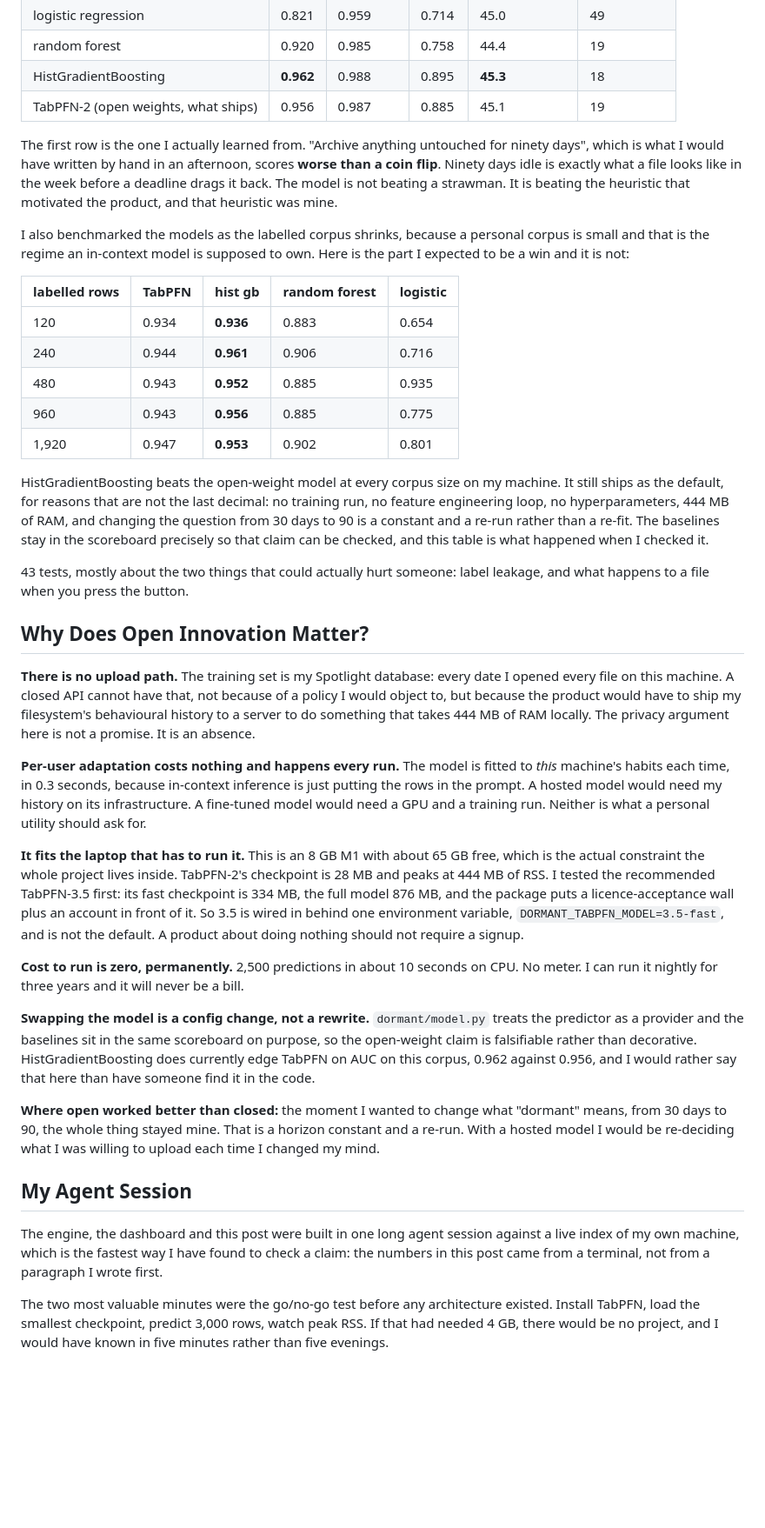
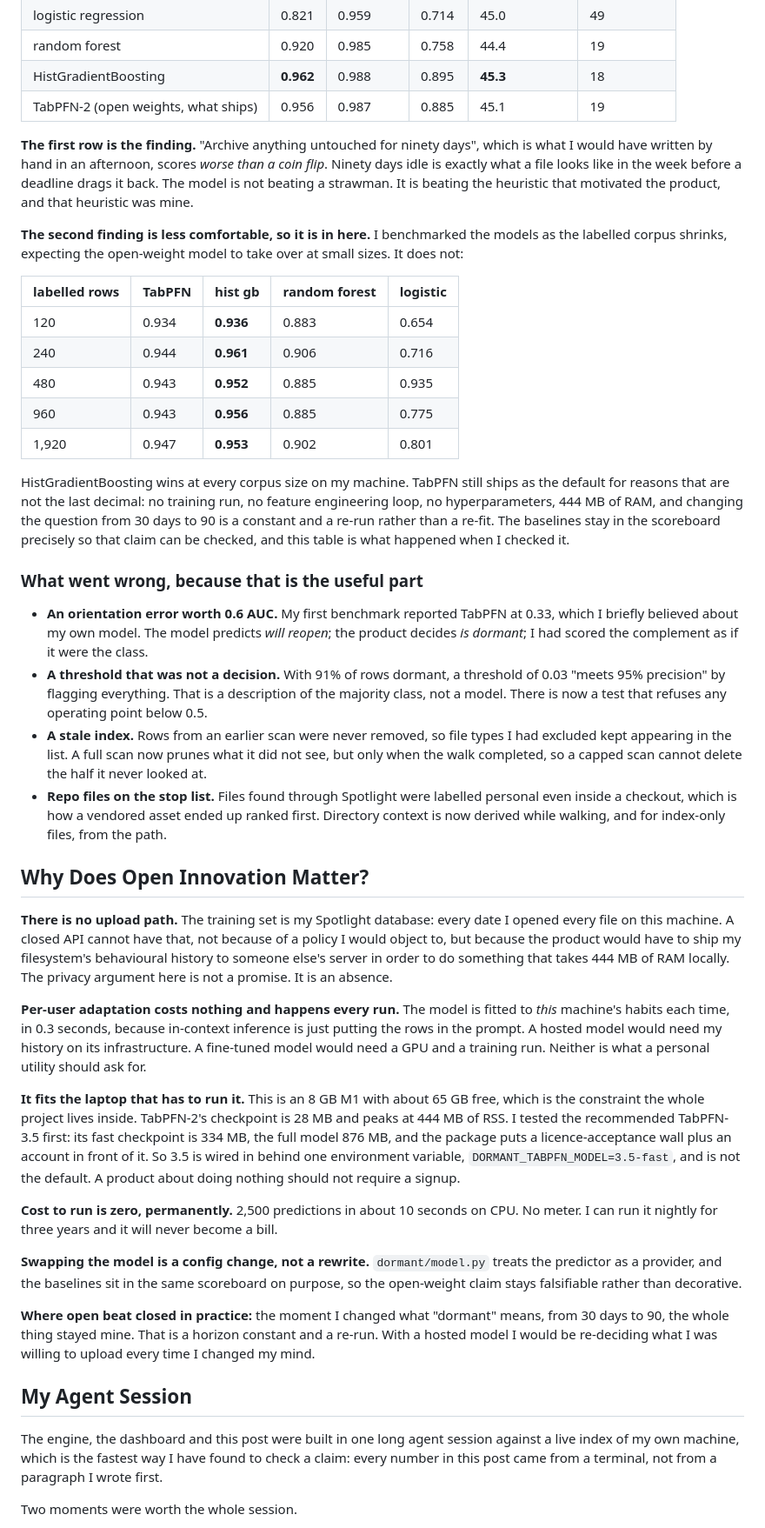
Before and after one commit to soumwadeep/Dormant, a Markdown page: SUBMISSION.md, the part around one of its changes. Shown at 87% size. Rendered like a GitHub page; blank space fills up the shorter version.

```diff
--- a/SUBMISSION.md
+++ b/SUBMISSION.md
@@ -93,9 +167,9 @@ Real index on this machine: 88,250 files walked in about 12 seconds, 12,719 open
 | HistGradientBoosting | **0.962** | 0.988 | 0.895 | **45.3** | 18 |
 | TabPFN-2 (open weights, what ships) | 0.956 | 0.987 | 0.885 | 45.1 | 19 |
 
-The first row is the one I actually learned from. "Archive anything untouched for ninety days", which is what I would have written by hand in an afternoon, scores **worse than a coin flip**. Ninety days idle is exactly what a file looks like in the week before a deadline drags it back. The model is not beating a strawman. It is beating the heuristic that motivated the product, and that heuristic was mine.
+**The first row is the finding.** "Archive anything untouched for ninety days", which is what I would have written by hand in an afternoon, scores *worse than a coin flip*. Ninety days idle is exactly what a file looks like in the week before a deadline drags it back. The model is not beating a strawman. It is beating the heuristic that motivated the product, and that heuristic was mine.
 
-I also benchmarked the models as the labelled corpus shrinks, because a personal corpus is small and that is the regime an in-context model is supposed to own. Here is the part I expected to be a win and it is not:
+**The second finding is less comfortable, so it is in here.** I benchmarked the models as the labelled corpus shrinks, expecting the open-weight model to take over at small sizes. It does not:
 
 | labelled rows | TabPFN | hist gb | random forest | logistic |
 |---|---|---|---|---|
@@ -105,27 +179,32 @@ I also benchmarked the models as the labelled corpus shrinks, because a personal
 | 960 | 0.943 | **0.956** | 0.885 | 0.775 |
 | 1,920 | 0.947 | **0.953** | 0.902 | 0.801 |
 
-HistGradientBoosting beats the open-weight model at every corpus size on my machine. It still ships as the default, for reasons that are not the last decimal: no training run, no feature engineering loop, no hyperparameters, 444 MB of RAM, and changing the question from 30 days to 90 is a constant and a re-run rather than a re-fit. The baselines stay in the scoreboard precisely so that claim can be checked, and this table is what happened when I checked it.
+HistGradientBoosting wins at every corpus size on my machine. TabPFN still ships as the default for reasons that are not the last decimal: no training run, no feature engineering loop, no hyperparameters, 444 MB of RAM, and changing the question from 30 days to 90 is a constant and a re-run rather than a re-fit. The baselines stay in the scoreboard precisely so that claim can be checked, and this table is what happened when I checked it.
 
-43 tests, mostly about the two things that could actually hurt someone: label leakage, and what happens to a file when you press the button.
+### What went wrong, because that is the useful part
+
+- **An orientation error worth 0.6 AUC.** My first benchmark reported TabPFN at 0.33, which I briefly believed about my own model. The model predicts *will reopen*; the product decides *is dormant*; I had scored the complement as if it were the class.
+- **A threshold that was not a decision.** With 91% of rows dormant, a threshold of 0.03 "meets 95% precision" by flagging everything. That is a description of the majority class, not a model. There is now a test that refuses any operating point below 0.5.
+- **A stale index.** Rows from an earlier scan were never removed, so file types I had excluded kept appearing in the list. A full scan now prunes what it did not see, but only when the walk completed, so a capped scan cannot delete the half it never looked at.
+- **Repo files on the stop list.** Files found through Spotlight were labelled personal even inside a checkout, which is how a vendored asset ended up ranked first. Directory context is now derived while walking, and for index-only files, from the path.
 
 ## Why Does Open Innovation Matter?
 
-**There is no upload path.** The training set is my Spotlight database: every date I opened every file on this machine. A closed API cannot have that, not because of a policy I would object to, but because the product would have to ship my filesystem's behavioural history to a server to do something that takes 444 MB of RAM locally. The privacy argument here is not a promise. It is an absence.
+**There is no upload path.** The training set is my Spotlight database: every date I opened every file on this machine. A closed API cannot have that, not because of a policy I would object to, but because the product would have to ship my filesystem's behavioural history to someone else's server in order to do something that takes 444 MB of RAM locally. The privacy argument here is not a promise. It is an absence.
 
 **Per-user adaptation costs nothing and happens every run.** The model is fitted to *this* machine's habits each time, in 0.3 seconds, because in-context inference is just putting the rows in the prompt. A hosted model would need my history on its infrastructure. A fine-tuned model would need a GPU and a training run. Neither is what a personal utility should ask for.
 
-**It fits the laptop that has to run it.** This is an 8 GB M1 with about 65 GB free, which is the actual constraint the whole project lives inside. TabPFN-2's checkpoint is 28 MB and peaks at 444 MB of RSS. I tested the recommended TabPFN-3.5 first: its fast checkpoint is 334 MB, the full model 876 MB, and the package puts a licence-acceptance wall plus an account in front of it. So 3.5 is wired in behind one environment variable, `DORMANT_TABPFN_MODEL=3.5-fast`, and is not the default. A product about doing nothing should not require a signup.
+**It fits the laptop that has to run it.** This is an 8 GB M1 with about 65 GB free, which is the constraint the whole project lives inside. TabPFN-2's checkpoint is 28 MB and peaks at 444 MB of RSS. I tested the recommended TabPFN-3.5 first: its fast checkpoint is 334 MB, the full model 876 MB, and the package puts a licence-acceptance wall plus an account in front of it. So 3.5 is wired in behind one environment variable, `DORMANT_TABPFN_MODEL=3.5-fast`, and is not the default. A product about doing nothing should not require a signup.
 
-**Cost to run is zero, permanently.** 2,500 predictions in about 10 seconds on CPU. No meter. I can run it nightly for three years and it will never be a bill.
+**Cost to run is zero, permanently.** 2,500 predictions in about 10 seconds on CPU. No meter. I can run it nightly for three years and it will never become a bill.
 
-**Swapping the model is a config change, not a rewrite.** `dormant/model.py` treats the predictor as a provider and the baselines sit in the same scoreboard on purpose, so the open-weight claim is falsifiable rather than decorative. HistGradientBoosting does currently edge TabPFN on AUC on this corpus, 0.962 against 0.956, and I would rather say that here than have someone find it in the code.
+**Swapping the model is a config change, not a rewrite.** `dormant/model.py` treats the predictor as a provider, and the baselines sit in the same scoreboard on purpose, so the open-weight claim stays falsifiable rather than decorative.
 
-**Where open worked better than closed:** the moment I wanted to change what "dormant" means, from 30 days to 90, the whole thing stayed mine. That is a horizon constant and a re-run. With a hosted model I would be re-deciding what I was willing to upload each time I changed my mind.
+**Where open beat closed in practice:** the moment I changed what "dormant" means, from 30 days to 90, the whole thing stayed mine. That is a horizon constant and a re-run. With a hosted model I would be re-deciding what I was willing to upload every time I changed my mind.
 
 ## My Agent Session
 
-The engine, the dashboard and this post were built in one long agent session against a live index of my own machine, which is the fastest way I have found to check a claim: the numbers in this post came from a terminal, not from a paragraph I wrote first.
+The engine, the dashboard and this post were built in one long agent session against a live index of my own machine, which is the fastest way I have found to check a claim: every number in this post came from a terminal, not from a paragraph I wrote first.
 
-The two most valuable minutes were the go/no-go test before any architecture existed. Install TabPFN, load the smallest checkpoint, predict 3,000 rows, watch peak RSS. If that had needed 4 GB, there would be no project, and I would have known in five minutes rather than five evenings.
+Two moments were worth the whole session.
 
```
Also changed, not shown: other parts of SUBMISSION.md (+131 -49 lines).
